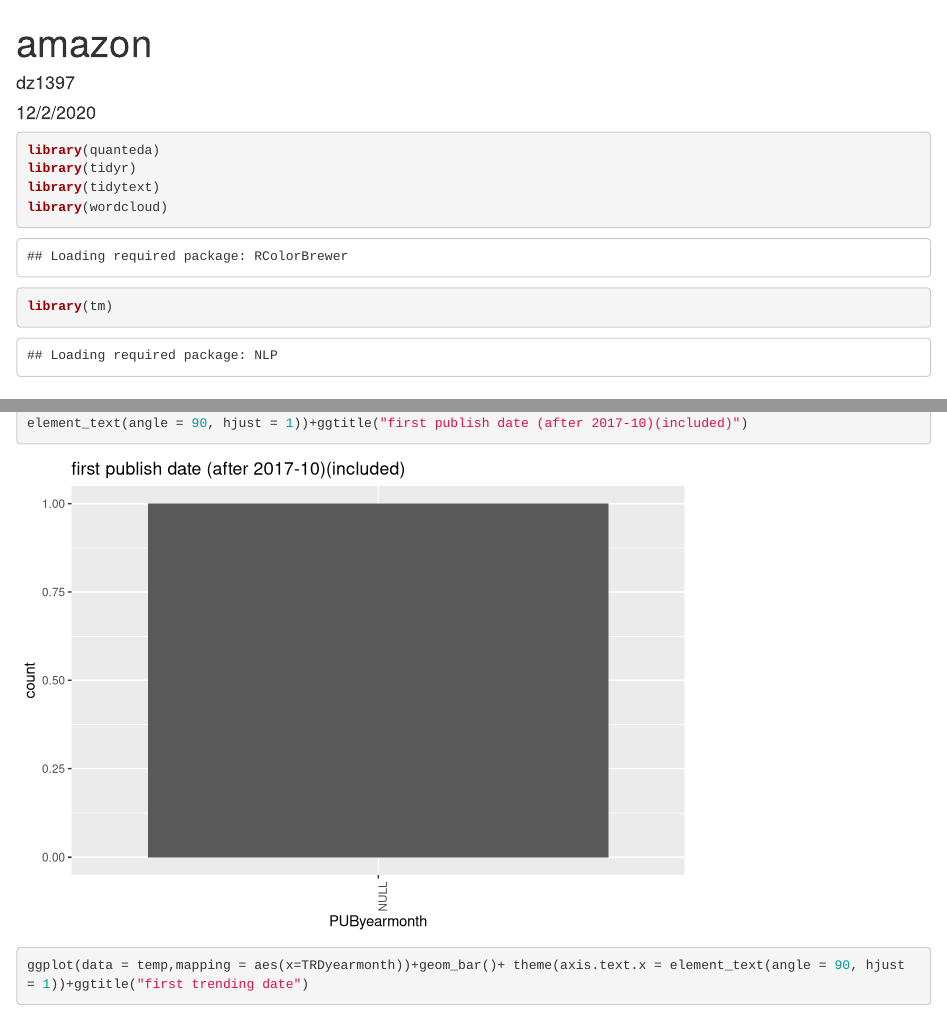
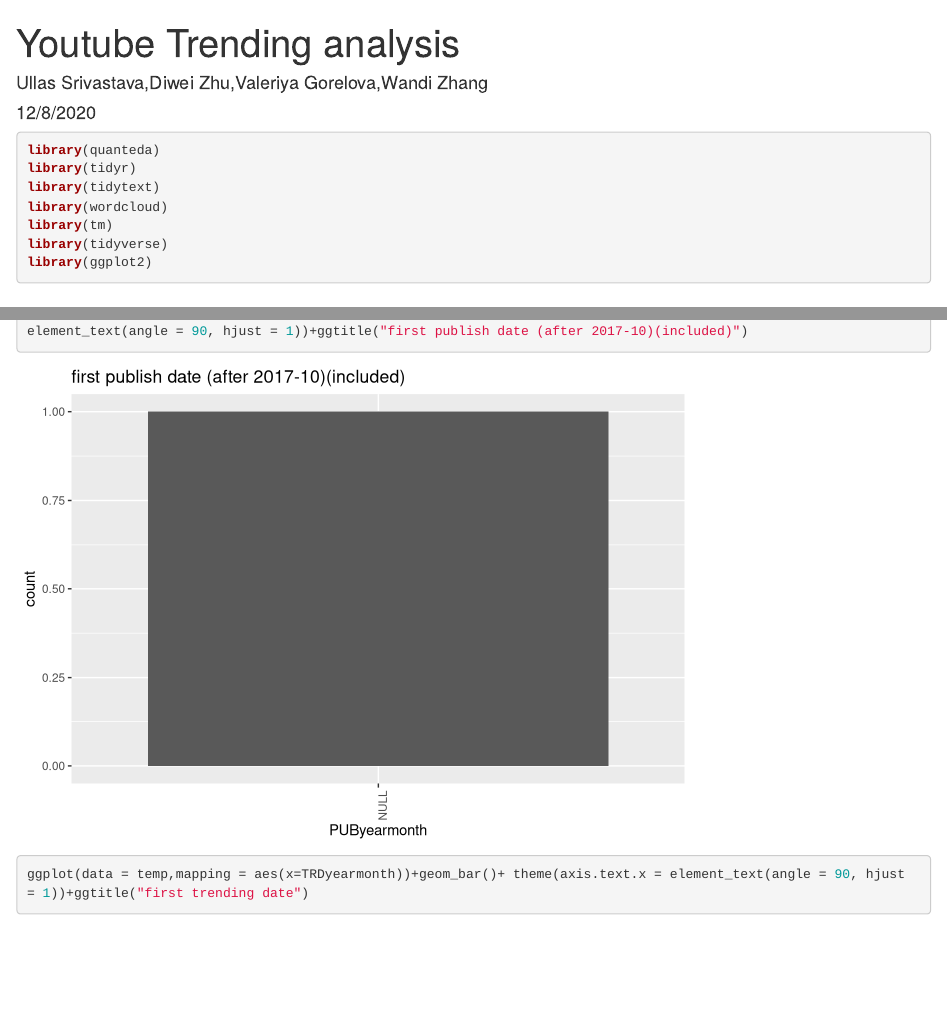
Before and after one commit to chwdy/BA-Project3-Rcode, an R Markdown document (youtube.Rmd): the page in a window 1100 px wide, from its top, and a second part further down, joined at a grey line. Rendered offline with R 4.5, knitr and Pandoc, with nearby package versions; some code elsewhere in the file could not run offline.

Commit message:
document formatting

````diff
--- a/youtube.Rmd
+++ b/youtube.Rmd
@@ -1,7 +1,7 @@
 ---
-title: "amazon"
-author: "dz1397"
-date: "12/2/2020"
+title: "Youtube Trending analysis"
+author: "Ullas Srivastava,Diwei Zhu,Valeriya Gorelova,Wandi Zhang"
+date: "12/8/2020"
 output:
   html_document: default
   pdf_document: default
@@ -12,12 +12,14 @@
 ```
 
 
-```{r}
+```{r message=FALSE, warning=FALSE}
 library(quanteda)
 library(tidyr)
 library(tidytext)
 library(wordcloud)
 library(tm)
+library(tidyverse)
+library(ggplot2)
 ```
 
 
````
Also changed, not shown: youtube.Rmd (10 more changed lines).
